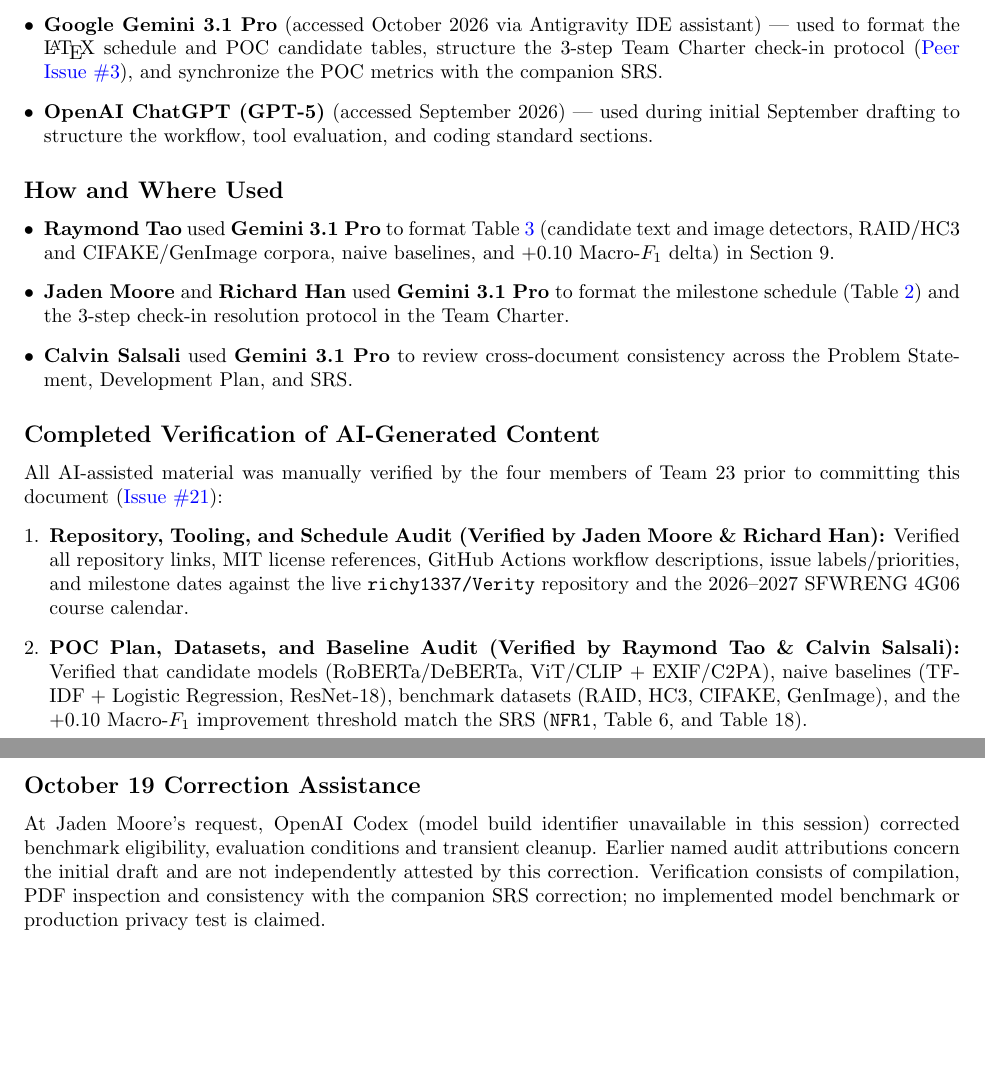
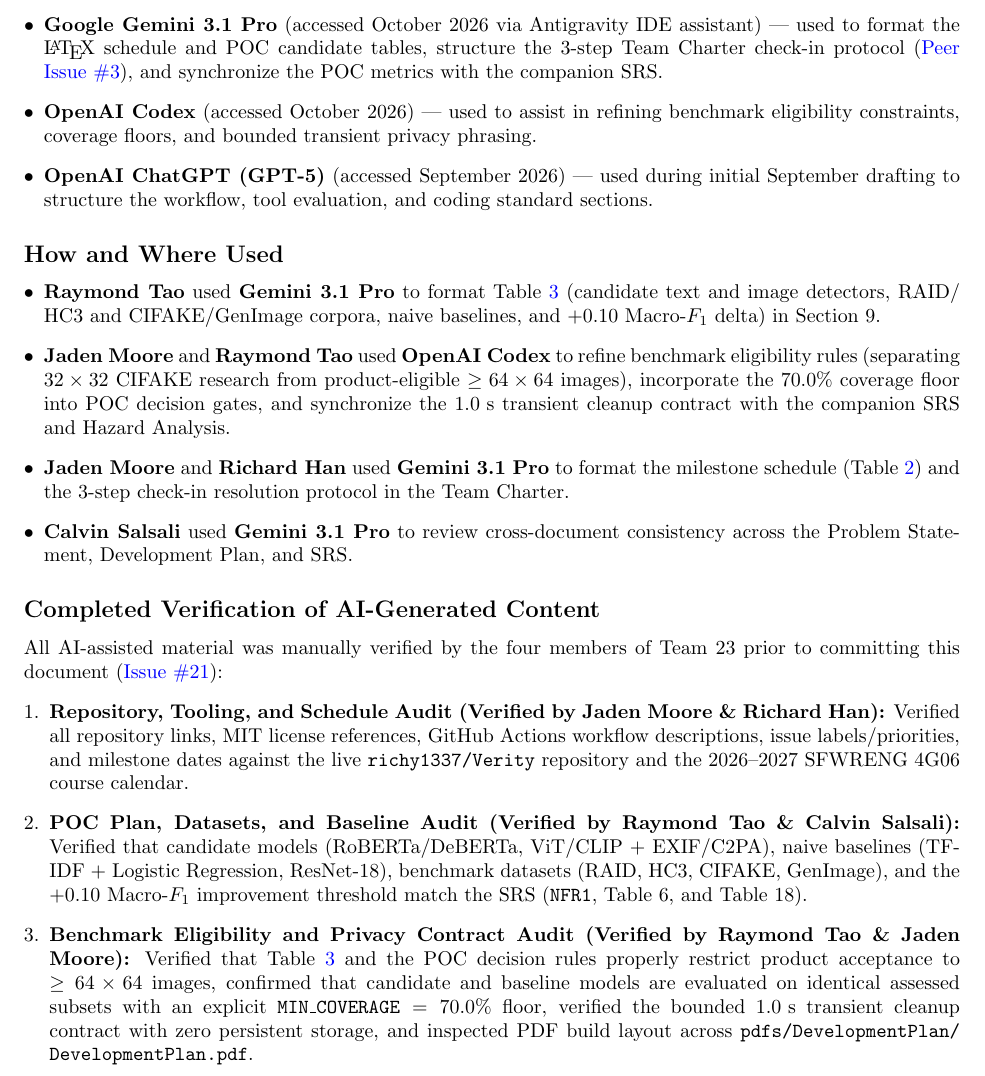
Before and after one commit to richy1337/Verity, a LaTeX document (docs/DevelopmentPlan/DevelopmentPlan.tex): two parts of pages 9 and 10 of 13 before the commit and part of page 9 of 13 after it, the two joined at a grey line, cut so that both start at the same text, the shorter picture padded with empty space. Compiled offline with pdfLaTeX; a LaTeX package or settings file that is missing is left out.

Commit message:
docs: polish AI disclosure and page layout in Problem Statement and Dev Plan

```diff
--- a/docs/DevelopmentPlan/DevelopmentPlan.tex
+++ b/docs/DevelopmentPlan/DevelopmentPlan.tex
@@ -263,12 +263,14 @@
 \subsection*{AI Tools Used}
 \begin{itemize}[leftmargin=*]
     \item \textbf{Google Gemini 3.1 Pro} (accessed October 2026 via Antigravity IDE assistant) --- used to format the \LaTeX{} schedule and POC candidate tables, structure the 3-step Team Charter check-in protocol (\href{https://github.com/richy1337/Verity/issues/3}{Peer Issue \#3}), and synchronize the POC metrics with the companion SRS.
+    \item \textbf{OpenAI Codex} (accessed October 2026) --- used to assist in refining benchmark eligibility constraints, coverage floors, and bounded transient privacy phrasing.
     \item \textbf{OpenAI ChatGPT (GPT-5)} (accessed September 2026) --- used during initial September drafting to structure the workflow, tool evaluation, and coding standard sections.
 \end{itemize}
 
 \subsection*{How and Where Used}
 \begin{itemize}[leftmargin=*]
-    \item \textbf{Raymond Tao} used \textbf{Gemini 3.1 Pro} to format Table~\ref{TblPOCCandidates} (candidate text and image detectors, RAID/HC3 and CIFAKE/GenImage corpora, naive baselines, and $+0.10$ Macro-$F_1$ delta) in Section~9.
+    \item \textbf{Raymond Tao} used \textbf{Gemini 3.1 Pro} to format Table~\ref{TblPOCCandidates} (candidate text and image detectors, RAID/\allowbreak{}HC3 and CIFAKE/\allowbreak{}GenImage corpora, naive baselines, and $+0.10$ Macro-$F_1$ delta) in Section~9.
+    \item \textbf{Jaden Moore} and \textbf{Raymond Tao} used \textbf{OpenAI Codex} to refine benchmark eligibility rules (separating $32\times32$ CIFAKE research from product-eligible $\ge 64\times64$ images), incorporate the $70.0\%$ coverage floor into POC decision gates, and synchronize the $1.0\text{ s}$ transient cleanup contract with the companion SRS and Hazard Analysis.
     \item \textbf{Jaden Moore} and \textbf{Richard Han} used \textbf{Gemini 3.1 Pro} to format the milestone schedule (Table~\ref{TblSchedule}) and the 3-step check-in resolution protocol in the Team Charter.
     \item \textbf{Calvin Salsali} used \textbf{Gemini 3.1 Pro} to review cross-document consistency across the Problem Statement, Development Plan, and SRS.
 \end{itemize}
@@ -278,12 +280,10 @@
 \begin{enumerate}[leftmargin=*]
     \item \textbf{Repository, Tooling, and Schedule Audit (Verified by Jaden Moore \& Richard Han):} Verified all repository links, MIT license references, GitHub Actions workflow descriptions, issue labels/priorities, and milestone dates against the live \texttt{richy1337/Verity} repository and the 2026--2027 SFWRENG 4G06 course calendar.
     \item \textbf{POC Plan, Datasets, and Baseline Audit (Verified by Raymond Tao \& Calvin Salsali):} Verified that candidate models (RoBERTa/DeBERTa, ViT/CLIP + EXIF/C2PA), naive baselines (TF-IDF + Logistic Regression, ResNet-18), benchmark datasets (RAID, HC3, CIFAKE, GenImage), and the $+0.10$ Macro-$F_1$ improvement threshold match the SRS (\texttt{NFR1}, Table~6, and Table~18).
+    \item \textbf{Benchmark Eligibility and Privacy Contract Audit (Verified by Raymond Tao \& Jaden Moore):} Verified that Table~\ref{TblPOCCandidates} and the POC decision rules properly restrict product acceptance to $\ge 64\times 64$ images, confirmed that candidate and baseline models are evaluated on identical assessed subsets with an explicit $\texttt{MIN\_COVERAGE} = 70.0\%$ floor, verified the bounded $1.0\text{ s}$ transient cleanup contract with zero persistent storage, and inspected PDF build layout across \texttt{pdfs/\allowbreak{}DevelopmentPlan/\allowbreak{}DevelopmentPlan.pdf}.
 \end{enumerate}
 
 \newpage{}
-\subsection*{October 19 Correction Assistance}
-At Jaden Moore's request, OpenAI Codex (model build identifier unavailable in this session) corrected benchmark eligibility, evaluation conditions and transient cleanup. Earlier named audit attributions concern the initial draft and are not independently attested by this correction. Verification consists of compilation, PDF inspection and consistency with the companion SRS correction; no implemented model benchmark or production privacy test is claimed.
-
 \section*{Appendix B: Reflection}
 
 \begin{enumerate}[leftmargin=*]
```
Also changed, not shown: docs/ProblemStatementAndGoals/ProblemStatement.tex (+3 -3 lines), pdfs/DevelopmentPlan/DevelopmentPlan.pdf, pdfs/ProblemStatementAndGoals/ProblemStatement.pdf.
